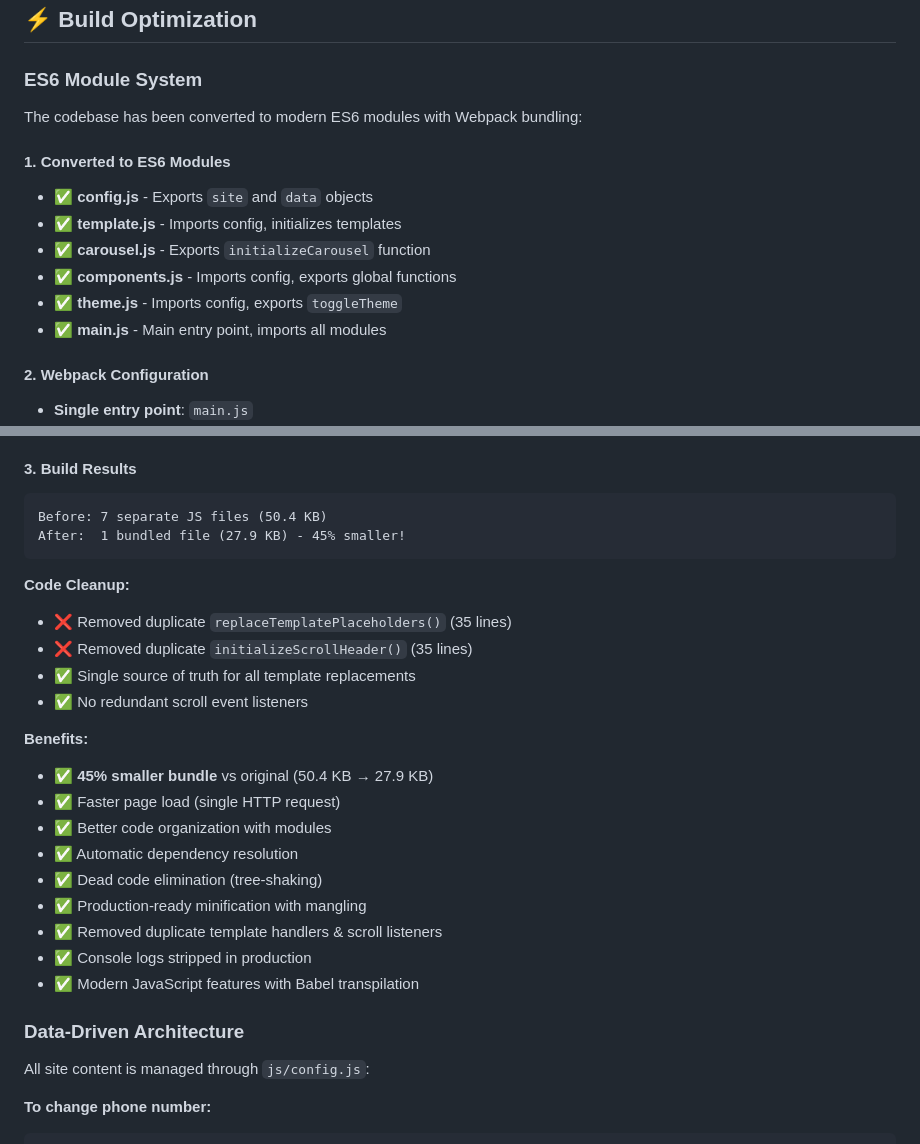
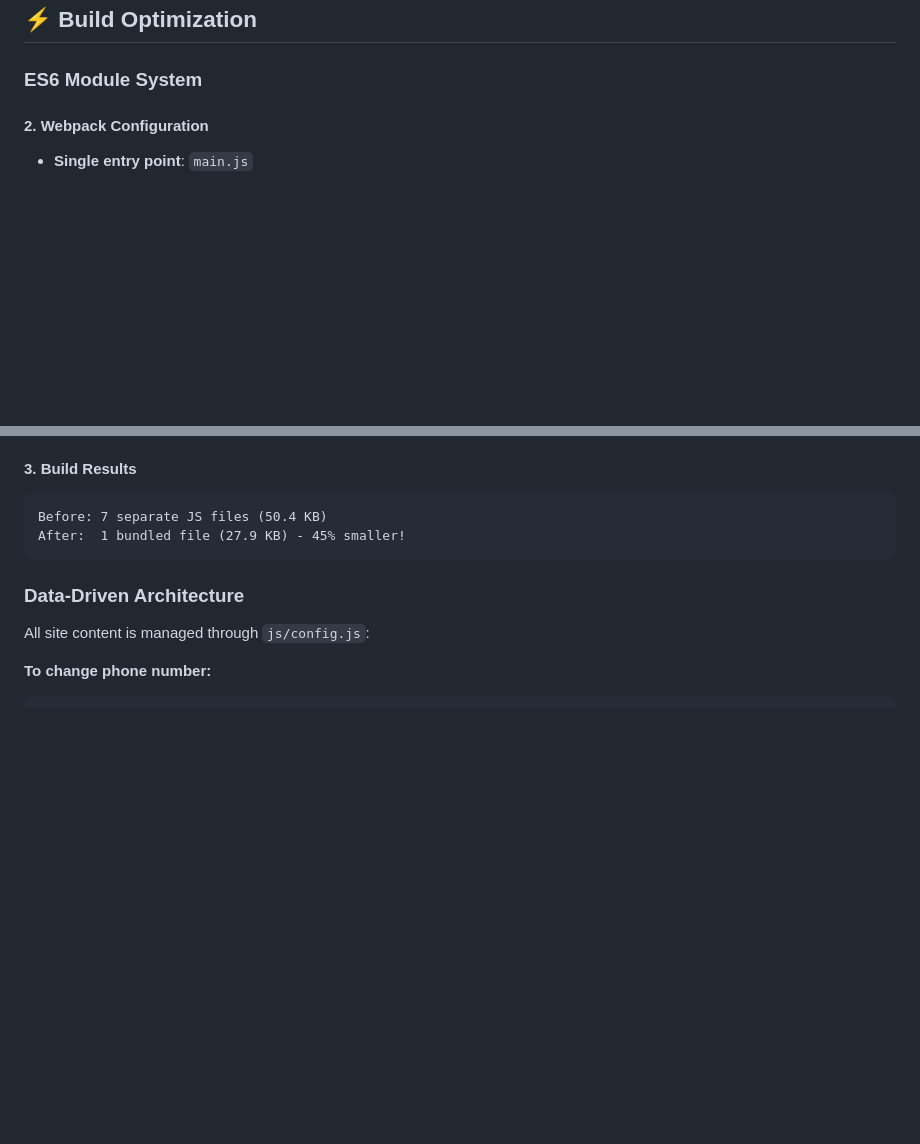
Before and after one commit to pallaviguj/roots_dental, a Markdown page: README.md, 2 parts joined by grey strips. GitHub-like rendering; blank space fills up the shorter version.

````diff
--- a/README.md
+++ b/README.md
@@ -174,16 +174,6 @@ All CSS files are imported via `main.css` using `@import`.
 
 ### ES6 Module System
 
-The codebase has been converted to modern ES6 modules with Webpack bundling:
-
-#### 1. Converted to ES6 Modules
-- ✅ **config.js** - Exports `site` and `data` objects
-- ✅ **template.js** - Imports config, initializes templates
-- ✅ **carousel.js** - Exports `initializeCarousel` function
-- ✅ **components.js** - Imports config, exports global functions
-- ✅ **theme.js** - Imports config, exports `toggleTheme`
-- ✅ **main.js** - Main entry point, imports all modules
-
 #### 2. Webpack Configuration
 - **Single entry point**: `main.js`
 - **Single output bundle**: `js/bundle.js` (27.9 KB minified)
@@ -200,23 +190,6 @@ The codebase has been converted to modern ES6 modules with Webpack bundling:
 Before: 7 separate JS files (50.4 KB)
 After:  1 bundled file (27.9 KB) - 45% smaller!
 ```
-
-**Code Cleanup:**
-- ❌ Removed duplicate `replaceTemplatePlaceholders()` (35 lines)
-- ❌ Removed duplicate `initializeScrollHeader()` (35 lines)
-- ✅ Single source of truth for all template replacements
-- ✅ No redundant scroll event listeners
-
-**Benefits:**
-- ✅ **45% smaller bundle** vs original (50.4 KB → 27.9 KB)
-- ✅ Faster page load (single HTTP request)
-- ✅ Better code organization with modules
-- ✅ Automatic dependency resolution
-- ✅ Dead code elimination (tree-shaking)
-- ✅ Production-ready minification with mangling
-- ✅ Removed duplicate template handlers & scroll listeners
-- ✅ Console logs stripped in production
-- ✅ Modern JavaScript features with Babel transpilation
 
 ### Data-Driven Architecture
 
````
